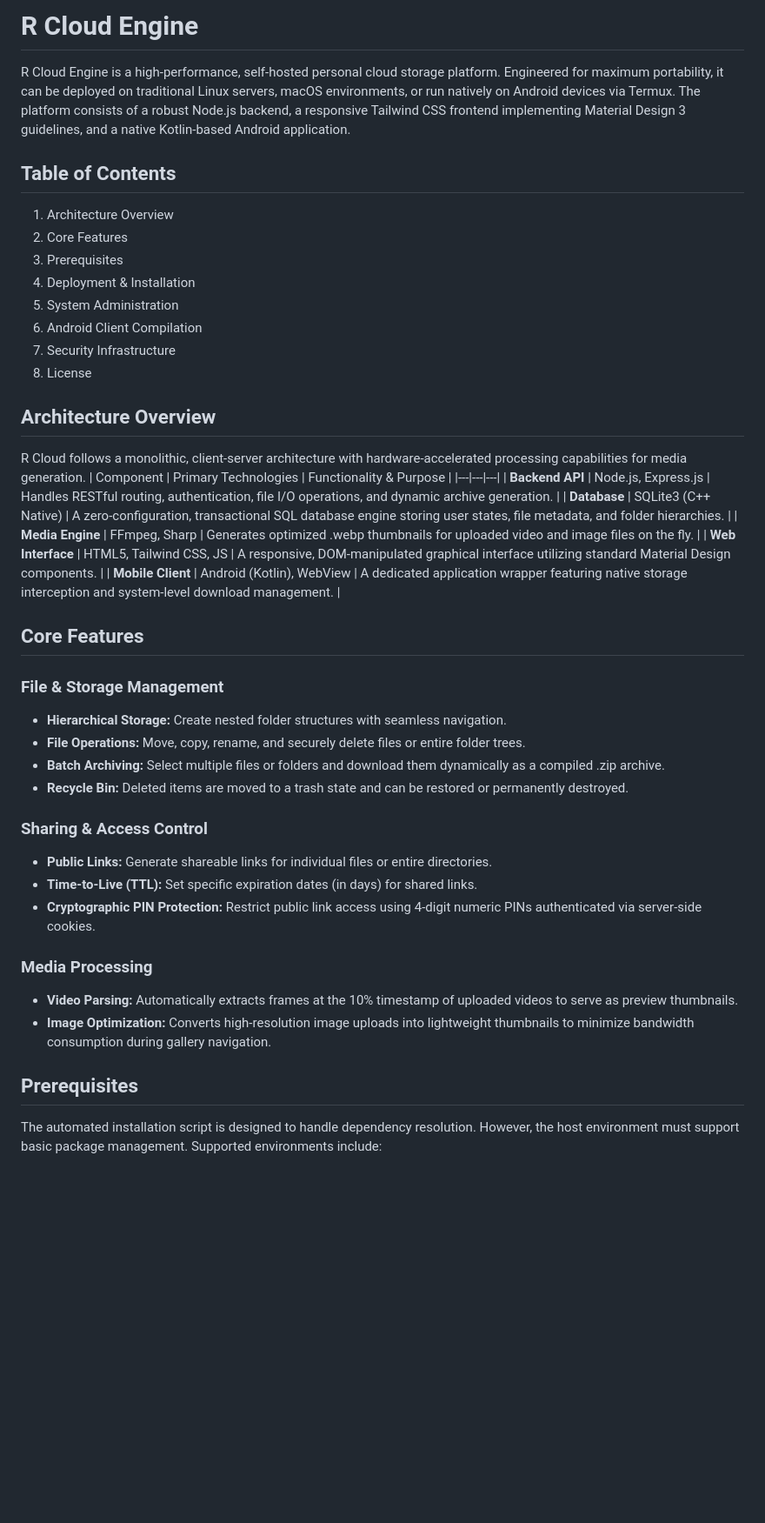
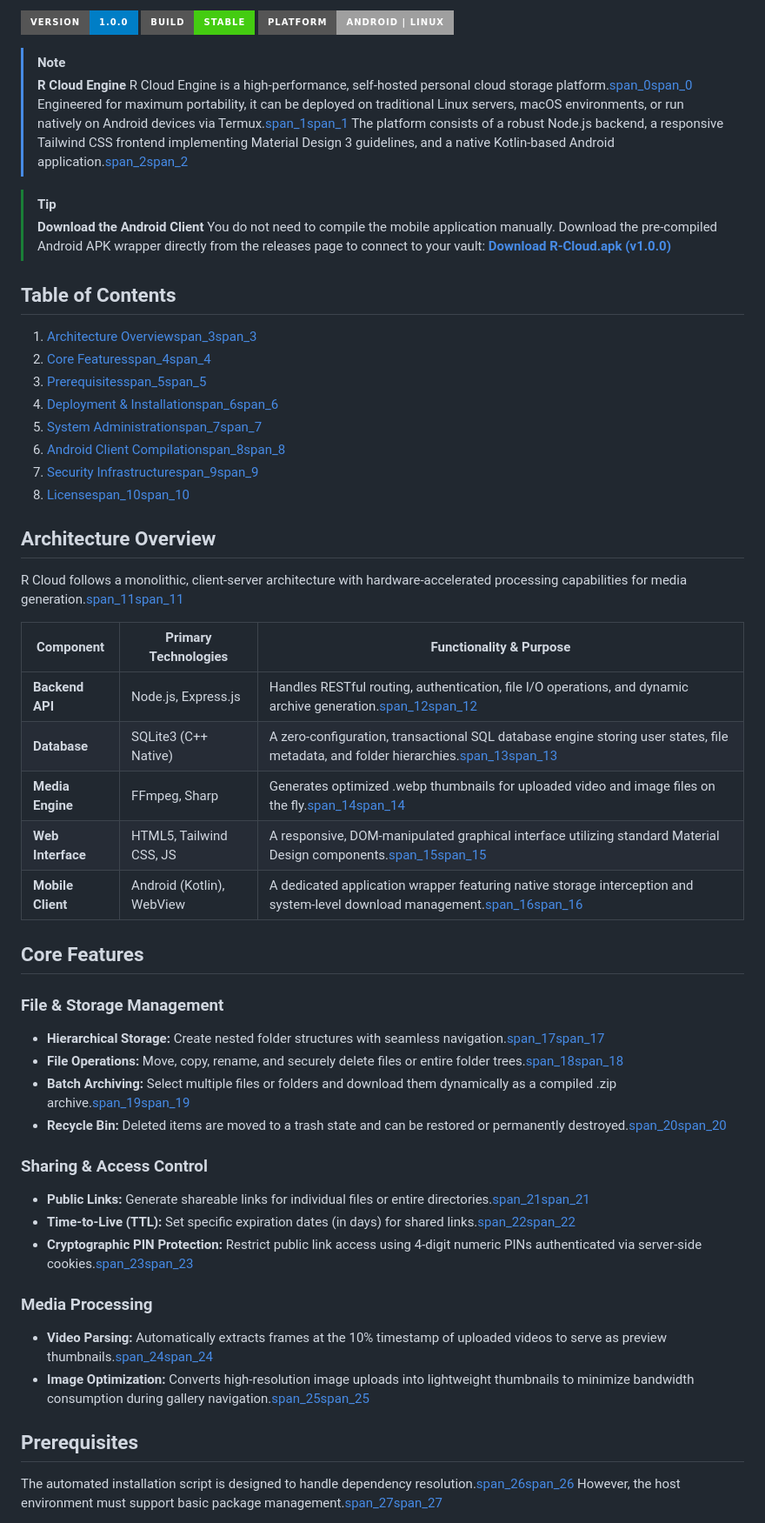
Before and after one commit to Ravjit-singh/rcloud, a Markdown page: README.md, the part around one of its changes. Shown at 87% size. Drawn GitHub-style; badges without logos; blank space fills up the shorter version.

```diff
--- a/README.md
+++ b/README.md
@@ -1,36 +1,53 @@
-# R Cloud Engine
-R Cloud Engine is a high-performance, self-hosted personal cloud storage platform. Engineered for maximum portability, it can be deployed on traditional Linux servers, macOS environments, or run natively on Android devices via Termux. The platform consists of a robust Node.js backend, a responsive Tailwind CSS frontend implementing Material Design 3 guidelines, and a native Kotlin-based Android application.
+![Version](https://img.shields.io/badge/Version-1.0.0-blue?style=for-the-badge) ![Build](https://img.shields.io/badge/Build-Stable-brightgreen?style=for-the-badge) ![Platform](https://img.shields.io/badge/Platform-Android_%7C_Linux-lightgrey?style=for-the-badge)
+
+> [!NOTE]
+> **R Cloud Engine**
+> R Cloud Engine is a high-performance, self-hosted personal cloud storage platform.[span_0](start_span)[span_0](end_span) Engineered for maximum portability, it can be deployed on traditional Linux servers, macOS environments, or run natively on Android devices via Termux.[span_1](start_span)[span_1](end_span) The platform consists of a robust Node.js backend, a responsive Tailwind CSS frontend implementing Material Design 3 guidelines, and a native Kotlin-based Android application.[span_2](start_span)[span_2](end_span)
+
+> [!TIP]
+> **Download the Android Client**
+> You do not need to compile the mobile application manually. Download the pre-compiled Android APK wrapper directly from the releases page to connect to your vault:
+> **[Download R-Cloud.apk (v1.0.0)](https://github.com/Ravjit-singh/rcloud/releases/latest)**
+
 ## Table of Contents
- 1. Architecture Overview
- 2. Core Features
- 3. Prerequisites
- 4. Deployment & Installation
- 5. System Administration
- 6. Android Client Compilation
- 7. Security Infrastructure
- 8. License
+ 1. [Architecture Overview](#architecture-overview)[span_3](start_span)[span_3](end_span)
+ 2. [Core Features](#core-features)[span_4](start_span)[span_4](end_span)
+ 3. [Prerequisites](#prerequisites)[span_5](start_span)[span_5](end_span)
+ 4. [Deployment & Installation](#deployment--installation)[span_6](start_span)[span_6](end_span)
+ 5. [System Administration](#system-administration)[span_7](start_span)[span_7](end_span)
+ 6. [Android Client Compilation](#android-client-compilation)[span_8](start_span)[span_8](end_span)
+ 7. [Security Infrastructure](#security-infrastructure)[span_9](start_span)[span_9](end_span)
+ 8. [License](#license)[span_10](start_span)[span_10](end_span)
+
 ## Architecture Overview
-R Cloud follows a monolithic, client-server architecture with hardware-accelerated processing capabilities for media generation.
+R Cloud follows a monolithic, client-server architecture with hardware-accelerated processing capabilities for media generation.[span_11](start_span)[span_11](end_span)
+
 | Component | Primary Technologies | Functionality & Purpose |
 |---|---|---|
-| **Backend API** | Node.js, Express.js | Handles RESTful routing, authentication, file I/O operations, and dynamic archive generation. |
-| **Database** | SQLite3 (C++ Native) | A zero-configuration, transactional SQL database engine storing user states, file metadata, and folder hierarchies. |
-| **Media Engine** | FFmpeg, Sharp | Generates optimized .webp thumbnails for uploaded video and image files on the fly. |
-| **Web Interface** | HTML5, Tailwind CSS, JS | A responsive, DOM-manipulated graphical interface utilizing standard Material Design components. |
-| **Mobile Client** | Android (Kotlin), WebView | A dedicated application wrapper featuring native storage interception and system-level download management. |
+| **Backend API** | Node.js, Express.js | Handles RESTful routing, authentication, file I/O operations, and dynamic archive generation.[span_12](start_span)[span_12](end_span) |
+| **Database** | SQLite3 (C++ Native) | A zero-configuration, transactional SQL database engine storing user states, file metadata, and folder hierarchies.[span_13](start_span)[span_13](end_span) |
+| **Media Engine** | FFmpeg, Sharp | Generates optimized .webp thumbnails for uploaded video and image files on the fly.[span_14](start_span)[span_14](end_span) |
+| **Web Interface** | HTML5, Tailwind CSS, JS | A responsive, DOM-manipulated graphical interface utilizing standard Material Design components.[span_15](start_span)[span_15](end_span) |
+| **Mobile Client** | Android (Kotlin), WebView | A dedicated application wrapper featuring native storage interception and system-level download management.[span_16](start_span)[span_16](end_span) |
+
 ## Core Features
+
 ### File & Storage Management
- * **Hierarchical Storage:** Create nested folder structures with seamless navigation.
- * **File Operations:** Move, copy, rename, and securely delete files or entire folder trees.
- * **Batch Archiving:** Select multiple files or folders and download them dynamically as a compiled .zip archive.
- * **Recycle Bin:** Deleted items are moved to a trash state and can be restored or permanently destroyed.
+ * **Hierarchical Storage:** Create nested folder structures with seamless navigation.[span_17](start_span)[span_17](end_span)
+ * **File Operations:** Move, copy, rename, and securely delete files or entire folder trees.[span_18](start_span)[span_18](end_span)
+ * **Batch Archiving:** Select multiple files or folders and download them dynamically as a compiled .zip archive.[span_19](start_span)[span_19](end_span)
+ * **Recycle Bin:** Deleted items are moved to a trash state and can be restored or permanently destroyed.[span_20](start_span)[span_20](end_span)
+
 ### Sharing & Access Control
- * **Public Links:** Generate shareable links for individual files or entire directories.
- * **Time-to-Live (TTL):** Set specific expiration dates (in days) for shared links.
- * **Cryptographic PIN Protection:** Restrict public link access using 4-digit numeric PINs authenticated via server-side cookies.
+ * **Public Links:** Generate shareable links for individual files or entire directories.[span_21](start_span)[span_21](end_span)
+ * **Time-to-Live (TTL):** Set specific expiration dates (in days) for shared links.[span_22](start_span)[span_22](end_span)
+ * **Cryptographic PIN Protection:** Restrict public link access using 4-digit numeric PINs authenticated via server-side cookies.[span_23](start_span)[span_23](end_span)
+
 ### Media Processing
- * **Video Parsing:** Automatically extracts frames at the 10% timestamp of uploaded videos to serve as preview thumbnails.
- * **Image Optimization:** Converts high-resolution image uploads into lightweight thumbnails to minimize bandwidth consumption during gallery navigation.
+ * **Video Parsing:** Automatically extracts frames at the 10% timestamp of uploaded videos to serve as preview thumbnails.[span_24](start_span)[span_24](end_span)
+ * **Image Optimization:** Converts high-resolution image uploads into lightweight thumbnails to minimize bandwidth consumption during gallery navigation.[span_25](start_span)[span_25](end_span)
+
 ## Prerequisites
-The automated installation script is designed to handle dependency resolution. However, the host environment must support basic package management.
+The automated installation script is designed to handle dependency resolution.[span_26](start_span)[span_26](end_span) However, the host environment must support basic package management.[span_27](start_span)[span_27](end_span)
+
 Supported environments include:
```
Also changed, not shown: other parts of README.md (+63 -46 lines).
